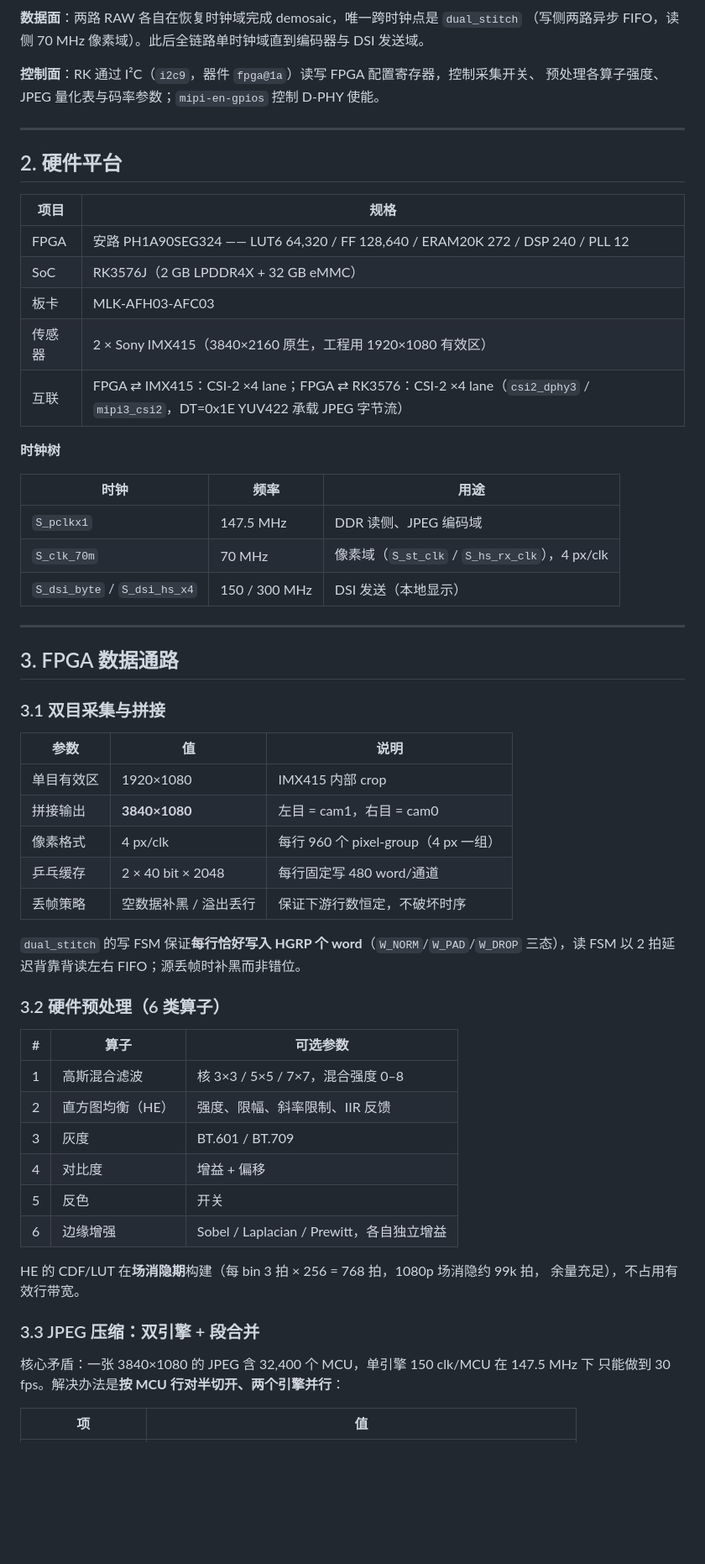
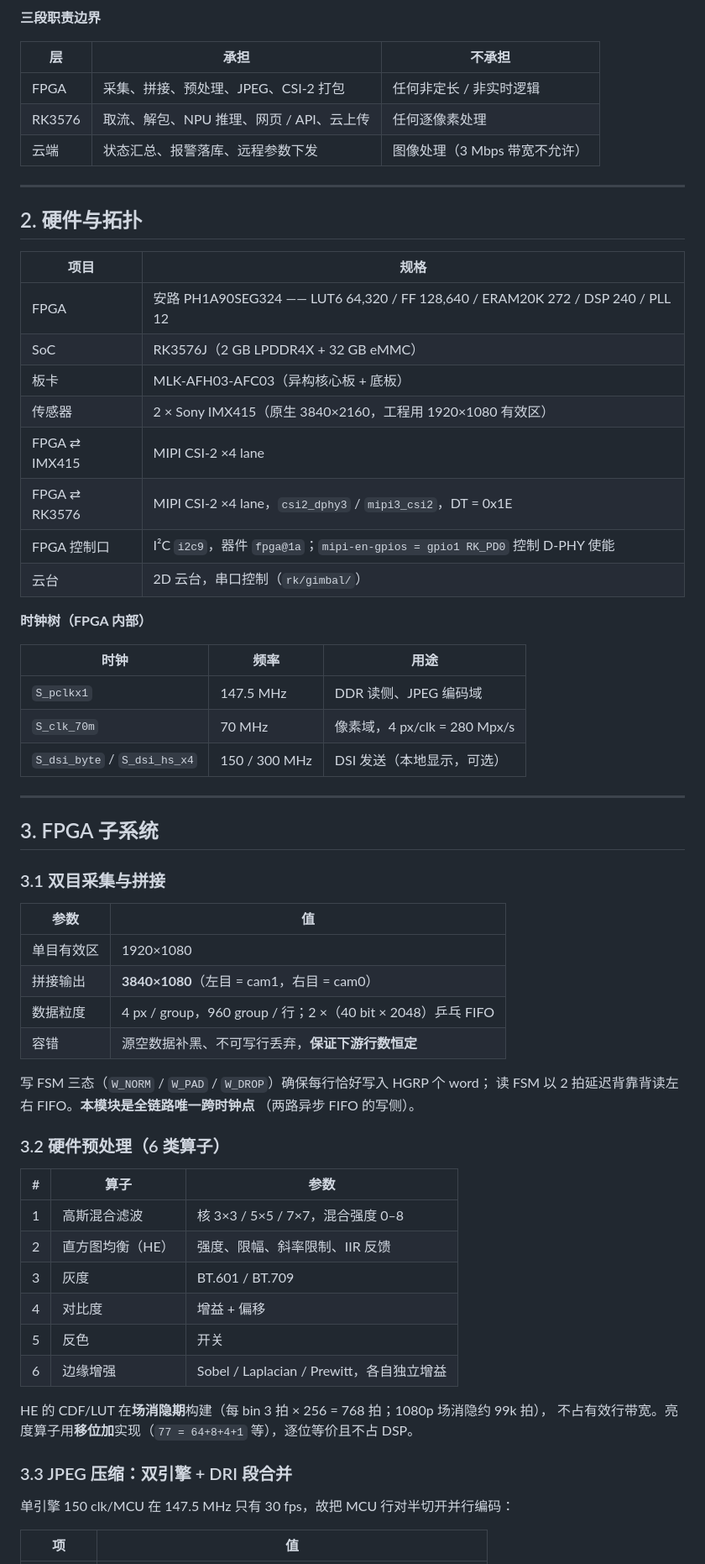
Before and after one commit to SHIKE888/CPA-Cloud-Patrol-Alarm, a Markdown page: README.md, the part around one of its changes. Shown at 84% size. Drawn GitHub-style; blank space fills up the shorter version.

````diff
--- a/README.md
+++ b/README.md
@@ -63,51 +75,56 @@ flowchart LR
 ```
 
-**数据面**：两路 RAW 各自在恢复时钟域完成 demosaic，唯一跨时钟点是 `dual_stitch`
-（写侧两路异步 FIFO，读侧 70 MHz 像素域）。此后全链路单时钟域直到编码器与 DSI 发送域。
+**三段职责边界**
 
-**控制面**：RK 通过 I²C（`i2c9`，器件 `fpga@1a`）读写 FPGA 配置寄存器，控制采集开关、
-预处理各算子强度、JPEG 量化表与码率参数；`mipi-en-gpios` 控制 D-PHY 使能。
+| 层 | 承担 | 不承担 |
+|---|---|---|
+| FPGA | 采集、拼接、预处理、JPEG、CSI-2 打包 | 任何非定长 / 非实时逻辑 |
+| RK3576 | 取流、解包、NPU 推理、网页 / API、云上传 | 任何逐像素处理 |
+| 云端 | 状态汇总、报警落库、远程参数下发 | 图像处理（3 Mbps 带宽不允许） |
 
 ---
 
-## 2. 硬件平台
+## 2. 硬件与拓扑
 
 | 项目 | 规格 |
 |---|---|
 | FPGA | 安路 PH1A90SEG324 —— LUT6 64,320 / FF 128,640 / ERAM20K 272 / DSP 240 / PLL 12 |
 | SoC | RK3576J（2 GB LPDDR4X + 32 GB eMMC） |
-| 板卡 | MLK-AFH03-AFC03 |
-| 传感器 | 2 × Sony IMX415（3840×2160 原生，工程用 1920×1080 有效区） |
-| 互联 | FPGA ⇄ IMX415：CSI-2 ×4 lane；FPGA ⇄ RK3576：CSI-2 ×4 lane（`csi2_dphy3` / `mipi3_csi2`，DT=0x1E YUV422 承载 JPEG 字节流） |
+| 板卡 | MLK-AFH03-AFC03（异构核心板 + 底板） |
+| 传感器 | 2 × Sony IMX415（原生 3840×2160，工程用 1920×1080 有效区） |
+| FPGA ⇄ IMX415 | MIPI CSI-2 ×4 lane |
+| FPGA ⇄ RK3576 | MIPI CSI-2 ×4 lane，`csi2_dphy3` / `mipi3_csi2`，DT = 0x1E |
+| FPGA 控制口 | I²C `i2c9`，器件 `fpga@1a`；`mipi-en-gpios = gpio1 RK_PD0` 控制 D-PHY 使能 |
+| 云台 | 2D 云台，串口控制（`rk/gimbal/`） |
 
-**时钟树**
+**时钟树（FPGA 内部）**
 
 | 时钟 | 频率 | 用途 |
 |---|---|---|
 | `S_pclkx1` | 147.5 MHz | DDR 读侧、JPEG 编码域 |
-| `S_clk_70m` | 70 MHz | 像素域（`S_st_clk` / `S_hs_rx_clk`），4 px/clk |
-| `S_dsi_byte` / `S_dsi_hs_x4` | 150 / 300 MHz | DSI 发送（本地显示） |
+| `S_clk_70m` | 70 MHz | 像素域，4 px/clk = 280 Mpx/s |
+| `S_dsi_byte` / `S_dsi_hs_x4` | 150 / 300 MHz | DSI 发送（本地显示，可选） |
 
 ---
 
-## 3. FPGA 数据通路
+## 3. FPGA 子系统
 
 ### 3.1 双目采集与拼接
 
-| 参数 | 值 | 说明 |
-|---|---|---|
-| 单目有效区 | 1920×1080 | IMX415 内部 crop |
-| 拼接输出 | **3840×1080** | 左目 = cam1，右目 = cam0 |
-| 像素格式 | 4 px/clk | 每行 960 个 pixel-group（4 px 一组） |
-| 乒乓缓存 | 2 × 40 bit × 2048 | 每行固定写 480 word/通道 |
-| 丢帧策略 | 空数据补黑 / 溢出丢行 | 保证下游行数恒定，不破坏时序 |
+| 参数 | 值 |
+|---|---|
+| 单目有效区 | 1920×1080 |
+| 拼接输出 | **3840×1080**（左目 = cam1，右目 = cam0） |
+| 数据粒度 | 4 px / group，960 group / 行；2 ×（40 bit × 2048）乒乓 FIFO |
+| 容错 | 源空数据补黑、不可写行丢弃，**保证下游行数恒定** |
 
-`dual_stitch` 的写 FSM 保证**每行恰好写入 HGRP 个 word**（`W_NORM`/`W_PAD`/`W_DROP`
-三态），读 FSM 以 2 拍延迟背靠背读左右 FIFO；源丢帧时补黑而非错位。
+写 FSM 三态（`W_NORM` / `W_PAD` / `W_DROP`）确保每行恰好写入 HGRP 个 word；
+读 FSM 以 2 拍延迟背靠背读左右 FIFO。**本模块是全链路唯一跨时钟点**
+（两路异步 FIFO 的写侧）。
 
 ### 3.2 硬件预处理（6 类算子）
 
-| # | 算子 | 可选参数 |
+| # | 算子 | 参数 |
 |---|---|---|
 | 1 | 高斯混合滤波 | 核 3×3 / 5×5 / 7×7，混合强度 0–8 |
 | 2 | 直方图均衡（HE） | 强度、限幅、斜率限制、IIR 反馈 |
@@ -116,13 +133,12 @@ flowchart LR
 | 5 | 反色 | 开关 |
 | 6 | 边缘增强 | Sobel / Laplacian / Prewitt，各自独立增益 |
 
-HE 的 CDF/LUT 在**场消隐期**构建（每 bin 3 拍 × 256 = 768 拍，1080p 场消隐约 99k 拍，
-余量充足），不占用有效行带宽。
+HE 的 CDF/LUT 在**场消隐期**构建（每 bin 3 拍 × 256 = 768 拍；1080p 场消隐约 99k 拍），
+不占有效行带宽。亮度算子用**移位加**实现（`77 = 64+8+4+1` 等），逐位等价且不占 DSP。
 
-### 3.3 JPEG 压缩：双引擎 + 段合并
+### 3.3 JPEG 压缩：双引擎 + DRI 段合并
 
-核心矛盾：一张 3840×1080 的 JPEG 含 32,400 个 MCU，单引擎 150 clk/MCU 在 147.5 MHz 下
-只能做到 30 fps。解决办法是**按 MCU 行对半切开、两个引擎并行**：
+单引擎 150 clk/MCU 在 147.5 MHz 只有 30 fps，故把 MCU 行对半切开并行编码：
 
 | 项 | 值 |
 |---|---|
````
Also changed, not shown: other parts of README.md (+299 -153 lines).
